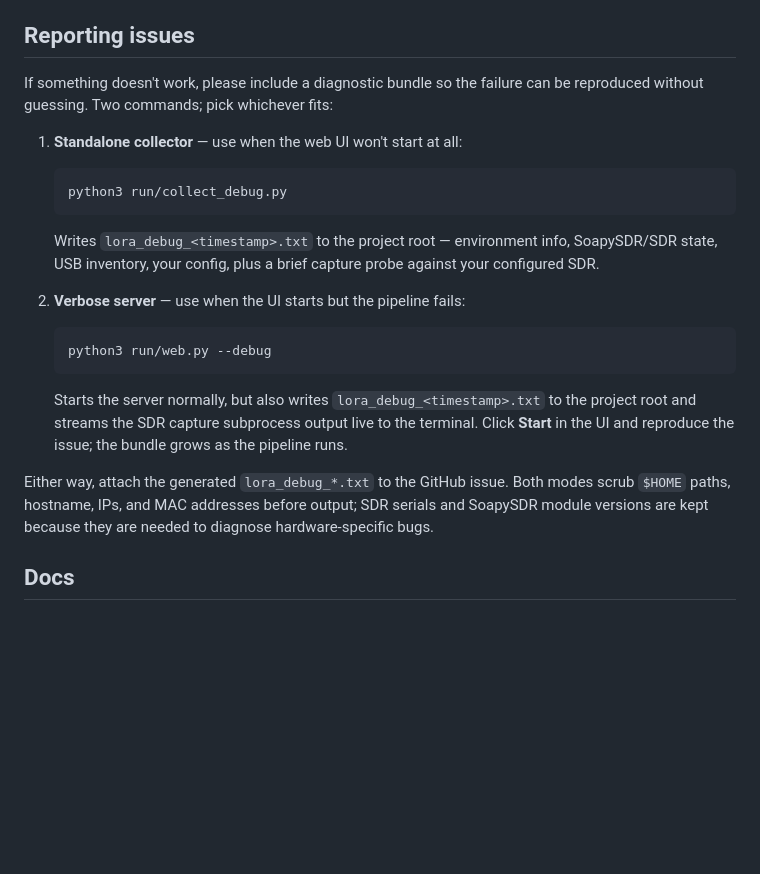
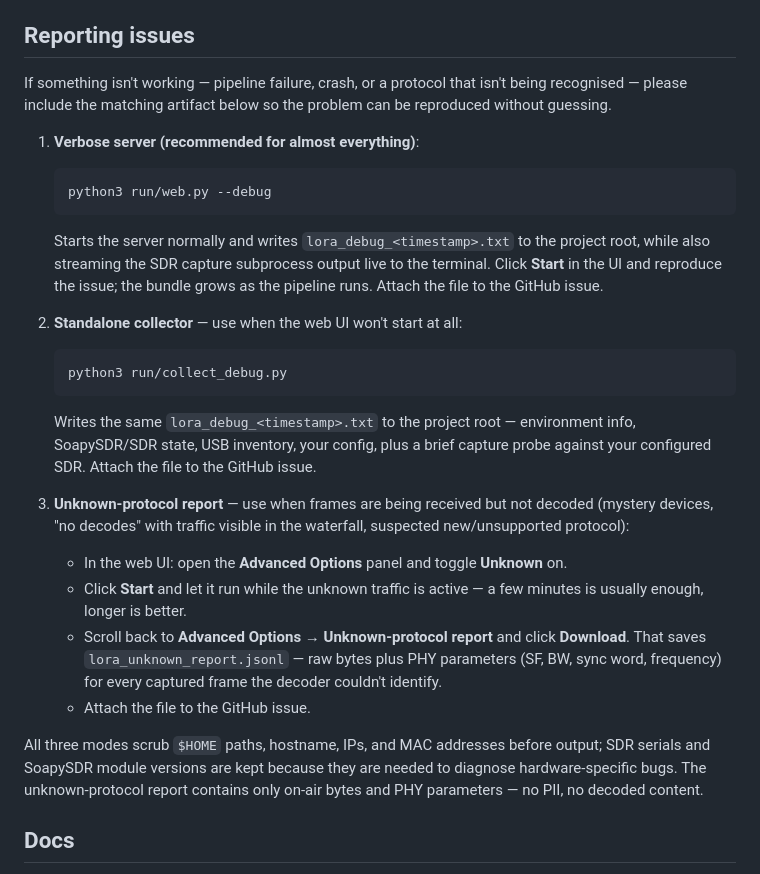
Before and after one commit to persistentcache/Lora-Wideband-Decoder, a Markdown page: README.md, the part around the change. Drawn GitHub-style; blank space fills up the shorter version.

Commit message:
readme: reorder Reporting issues and add Unknown-protocol report
Verbose server first — it's the recommended path for almost every
report, since the bundle grows as the pipeline runs and captures the
full failure context.  Standalone collector moves to #2 (fallback for
when the UI won't start).

Adds #3 for the unknown-protocol report — the existing Advanced
Options → Unknown toggle + Download flow — so users with "frames
arriving but not decoded" reports (a different class of issue from
"pipeline broken") have explicit instructions.  Notes the artifact
contains only on-air bytes and PHY params; no PII, no decoded text.

````diff
--- a/README.md
+++ b/README.md
@@ -59,35 +59,53 @@ runs fine but falls back to coded defaults from `src/lora_config.py`.
 
 ## Reporting issues
 
-If something doesn't work, please include a diagnostic bundle so the failure
-can be reproduced without guessing. Two commands; pick whichever fits:
+If something isn't working — pipeline failure, crash, or a protocol that
+isn't being recognised — please include the matching artifact below so the
+problem can be reproduced without guessing.
 
-1. **Standalone collector** — use when the web UI won't start at all:
+1. **Verbose server (recommended for almost everything)**:
+
+   ```bash
+   python3 run/web.py --debug
+   ```
+
+   Starts the server normally and writes `lora_debug_<timestamp>.txt`
+   to the project root, while also streaming the SDR capture
+   subprocess output live to the terminal. Click **Start** in the UI
+   and reproduce the issue; the bundle grows as the pipeline runs.
+   Attach the file to the GitHub issue.
+
+2. **Standalone collector** — use when the web UI won't start at all:
 
    ```bash
    python3 run/collect_debug.py
    ```
 
-   Writes `lora_debug_<timestamp>.txt` to the project root — environment
-   info, SoapySDR/SDR state, USB inventory, your config, plus a brief
-   capture probe against your configured SDR.
+   Writes the same `lora_debug_<timestamp>.txt` to the project root —
+   environment info, SoapySDR/SDR state, USB inventory, your config,
+   plus a brief capture probe against your configured SDR. Attach the
+   file to the GitHub issue.
 
-2. **Verbose server** — use when the UI starts but the pipeline fails:
+3. **Unknown-protocol report** — use when frames are being received but
+   not decoded (mystery devices, "no decodes" with traffic visible in
+   the waterfall, suspected new/unsupported protocol):
 
-   ```bash
-   python3 run/web.py --debug
-   ```
+   - In the web UI: open the **Advanced Options** panel and toggle
+     **Unknown** on.
+   - Click **Start** and let it run while the unknown traffic is
+     active — a few minutes is usually enough, longer is better.
+   - Scroll back to **Advanced Options → Unknown-protocol report**
+     and click **Download**. That saves
+     `lora_unknown_report.jsonl` — raw bytes plus PHY parameters
+     (SF, BW, sync word, frequency) for every captured frame the
+     decoder couldn't identify.
+   - Attach the file to the GitHub issue.
 
-   Starts the server normally, but also writes
-   `lora_debug_<timestamp>.txt` to the project root and streams the SDR
-   capture subprocess output live to the terminal. Click **Start** in
-   the UI and reproduce the issue; the bundle grows as the pipeline
-   runs.
-
-Either way, attach the generated `lora_debug_*.txt` to the GitHub issue.
-Both modes scrub `$HOME` paths, hostname, IPs, and MAC addresses before
-output; SDR serials and SoapySDR module versions are kept because they
-are needed to diagnose hardware-specific bugs.
+All three modes scrub `$HOME` paths, hostname, IPs, and MAC addresses
+before output; SDR serials and SoapySDR module versions are kept
+because they are needed to diagnose hardware-specific bugs. The
+unknown-protocol report contains only on-air bytes and PHY parameters
+— no PII, no decoded content.
 
 ## Docs
 
````
